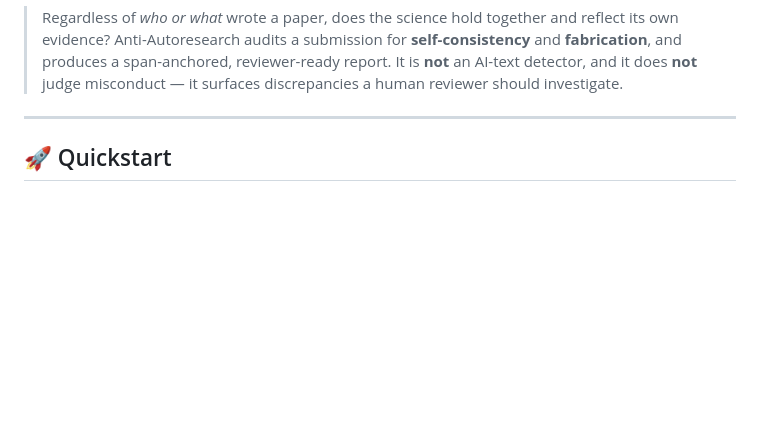
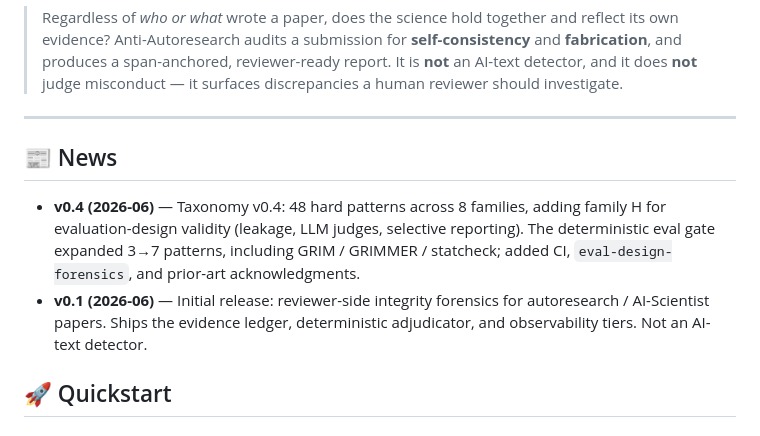
Before and after one commit to wanshuiyin/Anti-Autoresearch, a Markdown page: README.md, the part around the change. GitHub-like rendering; blank space fills up the shorter version.

```diff
--- a/README.md
+++ b/README.md
@@ -25,6 +25,11 @@ its own paper. Reviewers, area chairs, and honest authors increasingly need to
 > judge misconduct — it surfaces discrepancies a human reviewer should investigate.
 
 ---
+
+## 📰 News
+
+- **v0.4 (2026-06)** — Taxonomy v0.4: 48 hard patterns across 8 families, adding family H for evaluation-design validity (leakage, LLM judges, selective reporting). The deterministic eval gate expanded 3→7 patterns, including GRIM / GRIMMER / statcheck; added CI, `eval-design-forensics`, and prior-art acknowledgments.
+- **v0.1 (2026-06)** — Initial release: reviewer-side integrity forensics for autoresearch / AI-Scientist papers. Ships the evidence ledger, deterministic adjudicator, and observability tiers. Not an AI-text detector.
 
 ## 🚀 Quickstart
 
```
Also changed, not shown: README_CN.md (+5 -0 lines).
